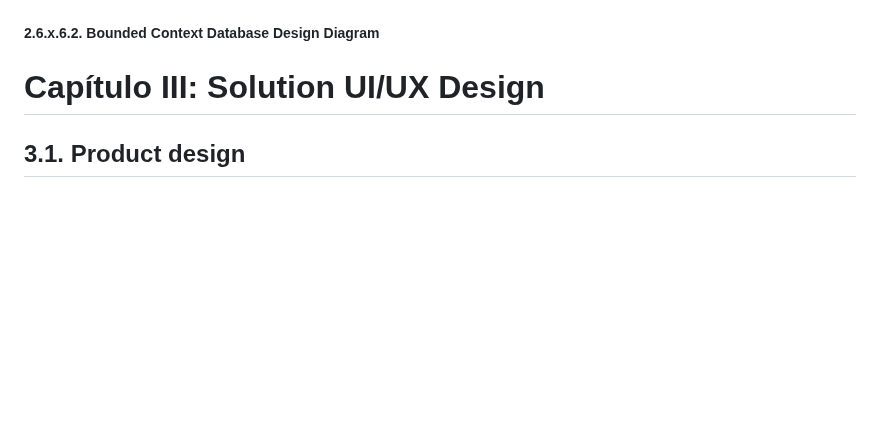
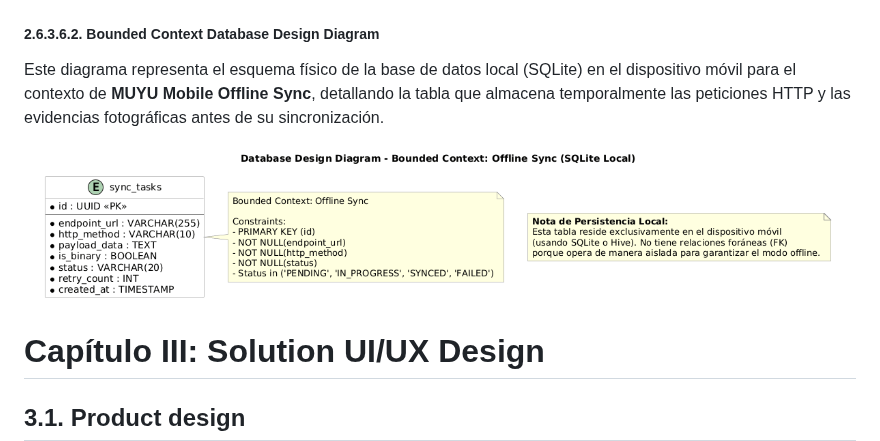
Before and after one commit to upc-pre-202620-1acc0238-13981-AllpaTech/muyu-report, a Markdown page: README.md, the part around the change. GitHub-like rendering; pictures changed too: assets/images/chapter02/db_diagram_MUYU_mobile.png (added); blank space fills up the shorter version.

Commit message:
docs(chapter-02): add Bounded Context Database Design Diagram for MUYU Mobile Offline Sync

```diff
--- a/README.md
+++ b/README.md
@@ -1629,8 +1629,14 @@ Aggregate Root (`SyncQueue`), la entidad individual de tarea (`SyncTask`) y cóm
   <img src="assets/images/chapter02/class_diagram_MUYU_mobile.png" alt="Contract Escrow Class Diagram" width="800" />
 </div>
 
-##### 2.6.x.6.2. Bounded Context Database Design Diagram
-
+##### 2.6.3.6.2. Bounded Context Database Design Diagram
+
+Este diagrama representa el esquema físico de la base de datos local (SQLite) en el dispositivo móvil para el contexto
+de **MUYU Mobile Offline Sync**, detallando la tabla que almacena temporalmente las peticiones HTTP y las evidencias fotográficas antes de su sincronización.
+
+<div align="center">
+  <img src="assets/images/chapter02/db_diagram_MUYU_mobile.png" alt="Contract Escrow Database Diagram" width="800" />
+</div>
 
 # Capítulo III: Solution UI/UX Design
 
```
